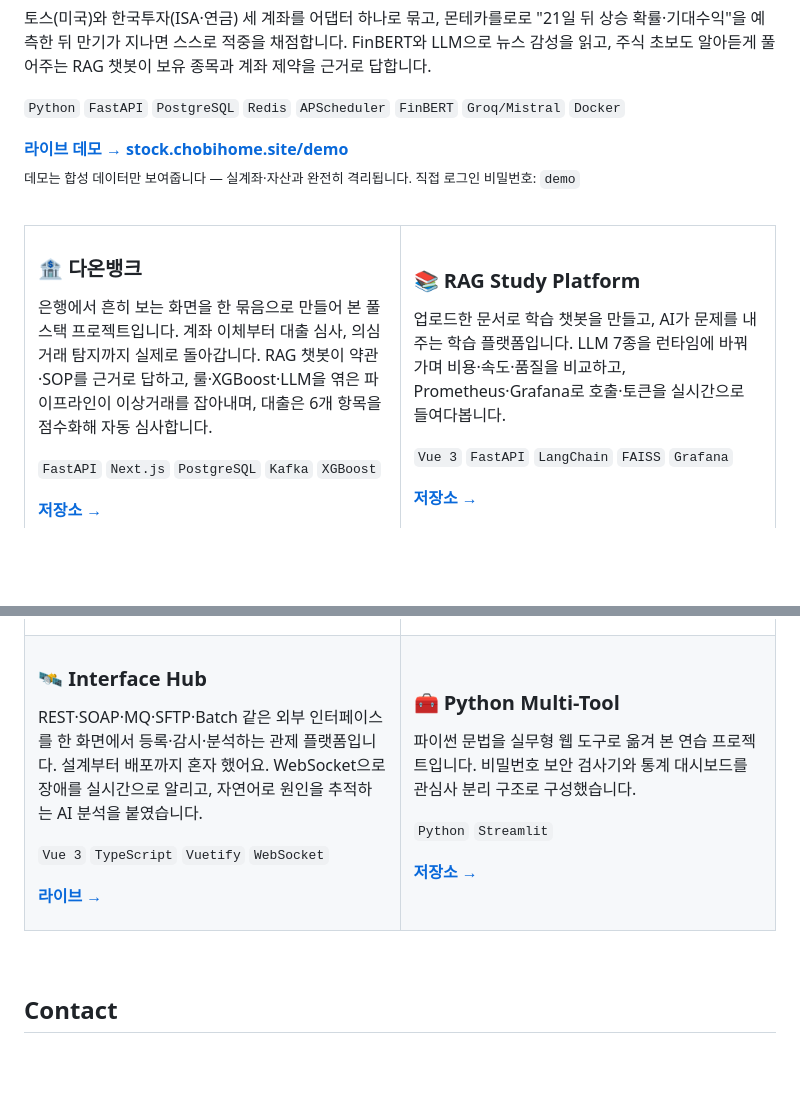
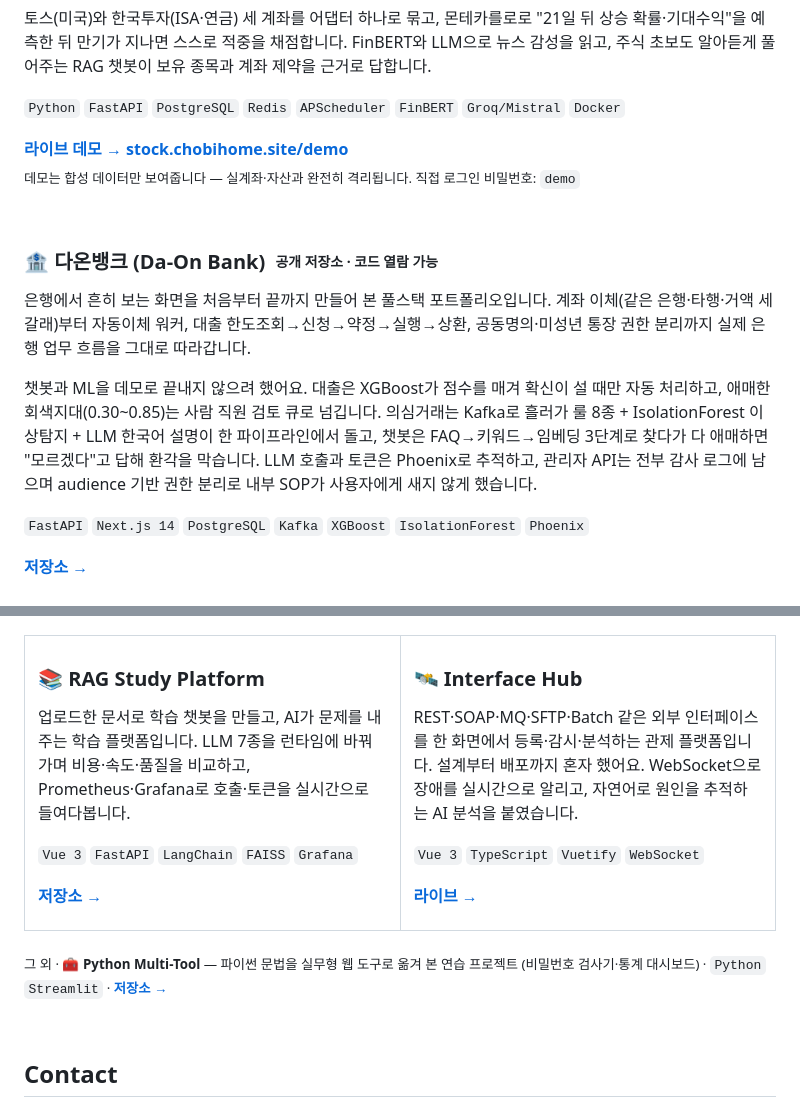
Before and after one commit to PARK1217/PARK1217, a Markdown page: README.md, 2 parts joined by grey strips. Drawn GitHub-style; blank space fills up the shorter version.

Commit message:
Promote Da-On Bank to full-width card with key highlights; keep repo public

```diff
--- a/README.md
+++ b/README.md
@@ -108,15 +108,13 @@
 
 <br />
 
-<table>
-<tr>
-<td width="50%" valign="top">
+### 🏦 다온뱅크 (Da-On Bank) &nbsp;<sub><sup>공개 저장소 · 코드 열람 가능</sup></sub>
 
-### 🏦 다온뱅크
+은행에서 흔히 보는 화면을 처음부터 끝까지 만들어 본 풀스택 포트폴리오입니다. 계좌 이체(같은 은행·타행·거액 세 갈래)부터 자동이체 워커, 대출 한도조회→신청→약정→실행→상환, 공동명의·미성년 통장 권한 분리까지 실제 은행 업무 흐름을 그대로 따라갑니다.
 
-은행에서 흔히 보는 화면을 한 묶음으로 만들어 본 풀스택 프로젝트입니다. 계좌 이체부터 대출 심사, 의심거래 탐지까지 실제로 돌아갑니다. RAG 챗봇이 약관·SOP를 근거로 답하고, 룰·XGBoost·LLM을 엮은 파이프라인이 이상거래를 잡아내며, 대출은 6개 항목을 점수화해 자동 심사합니다.
+챗봇과 ML을 데모로 끝내지 않으려 했어요. 대출은 XGBoost가 점수를 매겨 확신이 설 때만 자동 처리하고, 애매한 회색지대(0.30~0.85)는 사람 직원 검토 큐로 넘깁니다. 의심거래는 Kafka로 흘러가 룰 8종 + IsolationForest 이상탐지 + LLM 한국어 설명이 한 파이프라인에서 돌고, 챗봇은 FAQ→키워드→임베딩 3단계로 찾다가 다 애매하면 "모르겠다"고 답해 환각을 막습니다. LLM 호출과 토큰은 Phoenix로 추적하고, 관리자 API는 전부 감사 로그에 남으며 audience 기반 권한 분리로 내부 SOP가 사용자에게 새지 않게 했습니다.
 
-`FastAPI` `Next.js` `PostgreSQL` `Kafka` `XGBoost`
+`FastAPI` `Next.js 14` `PostgreSQL` `Kafka` `XGBoost` `IsolationForest` `Phoenix`
 
 **[저장소 →](https://github.com/PARK1217/bank-portfolio)**
 
@@ -145,19 +144,10 @@ REST·SOAP·MQ·SFTP·Batch 같은 외부 인터페이스를 한 화면에서
 **[라이브 →](https://interface-hub.chobihome.site/)**
 
 </td>
-<td width="50%" valign="top">
-
-### 🧰 Python Multi-Tool
-
-파이썬 문법을 실무형 웹 도구로 옮겨 본 연습 프로젝트입니다. 비밀번호 보안 검사기와 통계 대시보드를 관심사 분리 구조로 구성했습니다.
-
-`Python` `Streamlit`
-
-**[저장소 →](https://github.com/PARK1217/mini_project)**
-
-</td>
 </tr>
 </table>
+
+<sub>그 외 · 🧰 **Python Multi-Tool** — 파이썬 문법을 실무형 웹 도구로 옮겨 본 연습 프로젝트 (비밀번호 검사기·통계 대시보드) · `Python` `Streamlit` · **[저장소 →](https://github.com/PARK1217/mini_project)**</sub>
 
 <br />
 
```
Also changed, not shown: other parts of README.md (+4 -3 lines).
